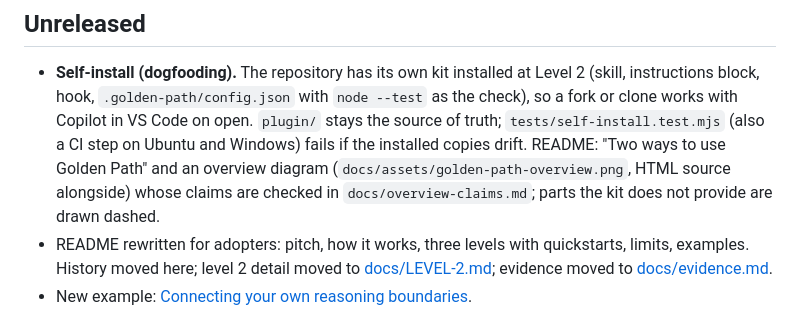
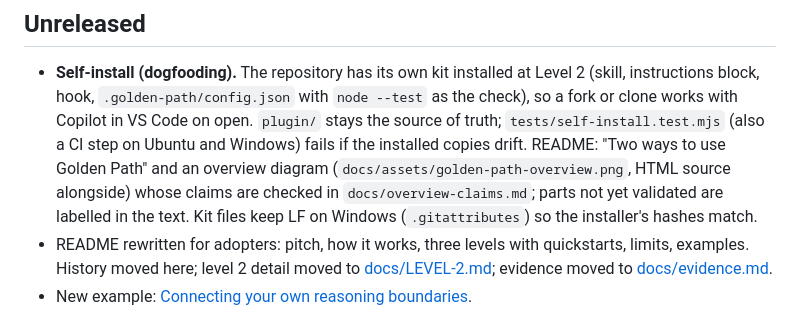
Before and after one commit to krnese/golden-path, a Markdown page: CHANGELOG.md, the part around the change. Rendered like a GitHub page.

```diff
--- a/CHANGELOG.md
+++ b/CHANGELOG.md
@@ -10,7 +10,8 @@ History of the kit. The current way to adopt it is in the [README](README.md); t
   Copilot in VS Code on open. `plugin/` stays the source of truth; `tests/self-install.test.mjs` (also a CI
   step on Ubuntu and Windows) fails if the installed copies drift. README: "Two ways to use Golden Path" and an overview
   diagram (`docs/assets/golden-path-overview.png`, HTML source alongside) whose claims are checked in
-  `docs/overview-claims.md`; parts the kit does not provide are drawn dashed.
+  `docs/overview-claims.md`; parts not yet validated are labelled in the text. Kit files keep LF on Windows
+  (`.gitattributes`) so the installer's hashes match.
 - README rewritten for adopters: pitch, how it works, three levels with quickstarts, limits, examples.
   History moved here; level 2 detail moved to [docs/LEVEL-2.md](docs/LEVEL-2.md); evidence moved to
   [docs/evidence.md](docs/evidence.md).
```
Also changed, not shown: README.md (+25 -10 lines), docs/overview-claims.md (+8 -9 lines), docs/assets/golden-path-overview.png, 1 other file.
